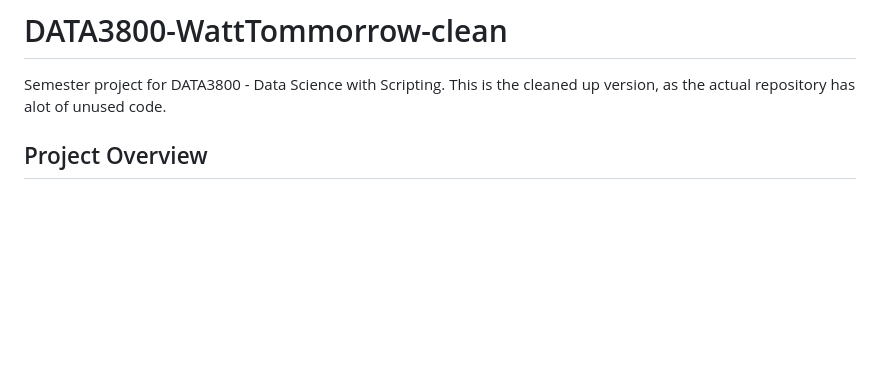
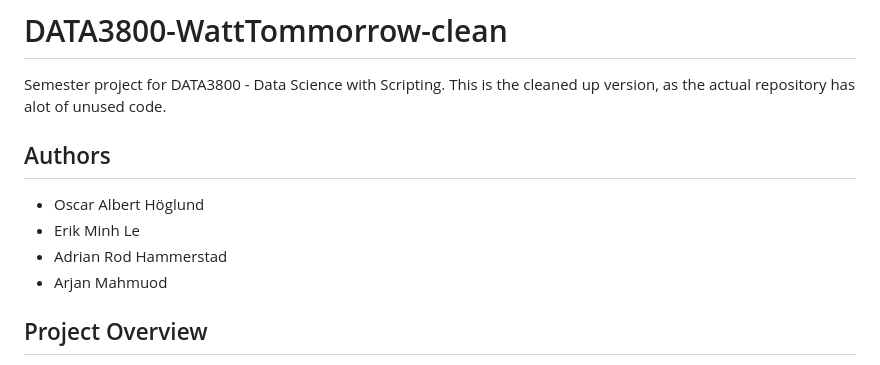
Before and after one commit to oahoglund/DATA3800-WattTommorrow-clean-, a Markdown page: README.md, the part around the change. Rendered like a GitHub page; blank space fills up the shorter version.

Commit message:
Add authors section to README
Added authors section to README for project contributors.

```diff
--- a/README.md
+++ b/README.md
@@ -1,5 +1,11 @@
 # DATA3800-WattTommorrow-clean
 Semester project for DATA3800 - Data Science with Scripting. This is the cleaned up version, as the actual repository has alot of unused code.
+
+## Authors
+- Oscar Albert Höglund
+- Erik Minh Le
+- Adrian Rod Hammerstad
+- Arjan Mahmuod
 
 ## Project Overview
 This project focuses on building an end-to-end system for **forecasting electricity prices** using historical energy market data, weather information, and time-based features. The work combines **machine learning**, **API development**, and **LLM-based explanations** into a single deployable application.
```
